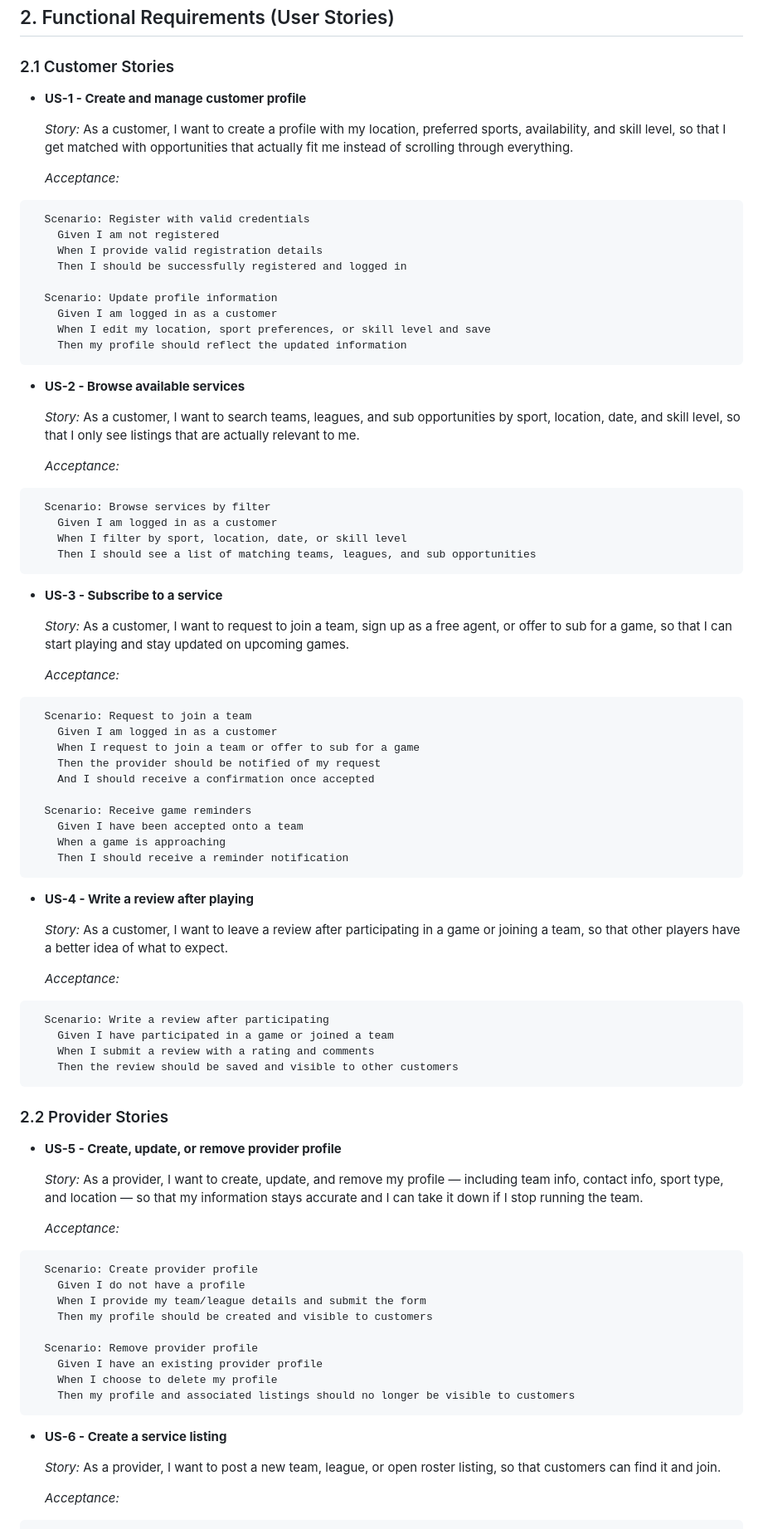
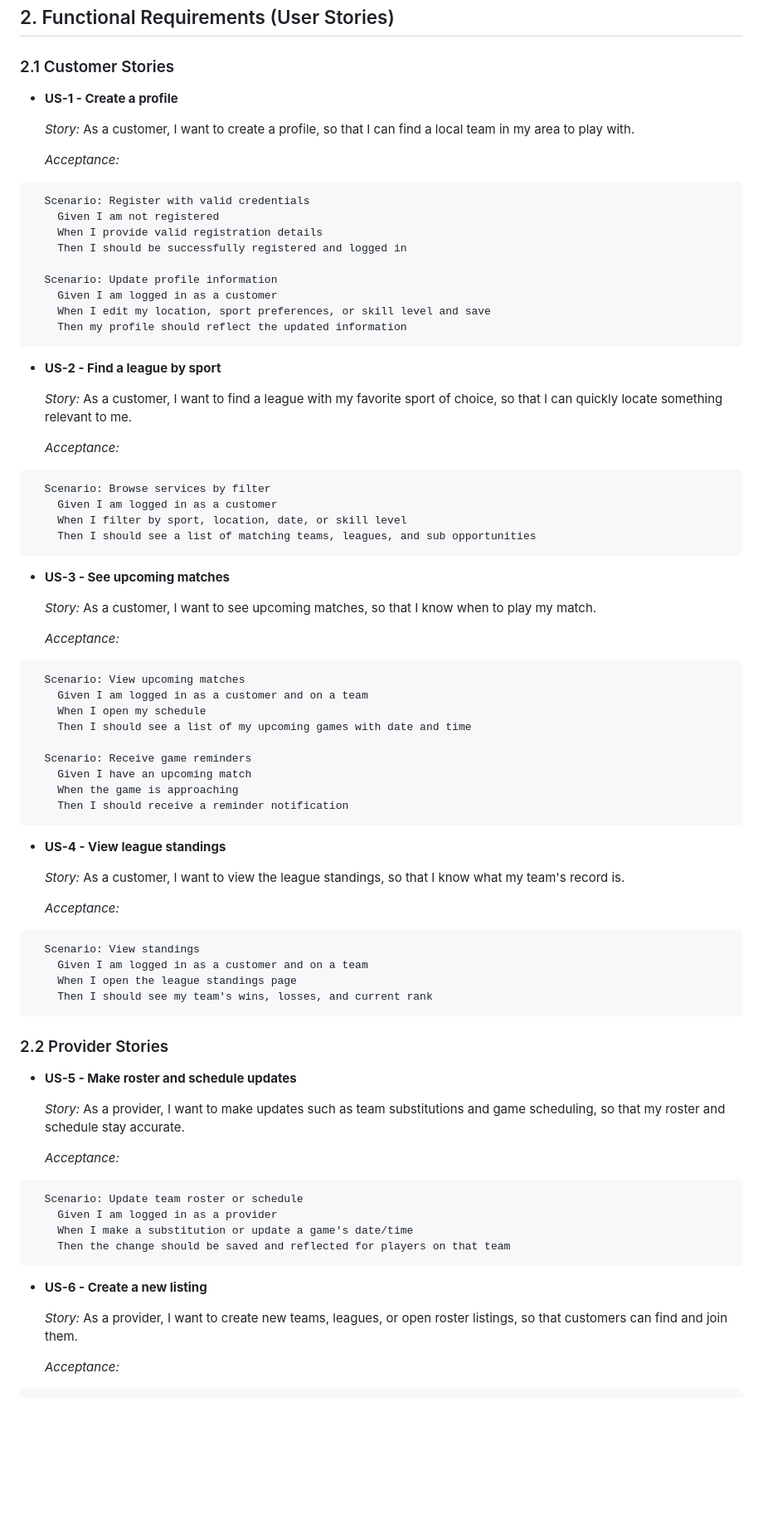
Before and after one commit to Amariiscool1234/su-team6, a Markdown page: LeagueFinder.md, the part around one of its changes. Shown at 83% size. GitHub-like rendering; blank space fills up the shorter version.

Commit message:
add the fixes to the leaguefinder srs

````diff
--- a/LeagueFinder.md
+++ b/LeagueFinder.md
@@ -43,9 +43,9 @@
 ## 2. Functional Requirements (User Stories)
 
 ### 2.1 Customer Stories
-- **US-1 - Create and manage customer profile**
+- **US-1 - Create a profile**
 
-  _Story:_ As a customer, I want to create a profile with my location, preferred sports, availability, and skill level, so that I get matched with opportunities that actually fit me instead of scrolling through everything.
+  _Story:_ As a customer, I want to create a profile, so that I can find a local team in my area to play with.
 
   _Acceptance:_
 ```gherkin
@@ -60,9 +60,9 @@
     Then my profile should reflect the updated information
 ```
 
-- **US-2 - Browse available services**
+- **US-2 - Find a league by sport**
 
-  _Story:_ As a customer, I want to search teams, leagues, and sub opportunities by sport, location, date, and skill level, so that I only see listings that are actually relevant to me.
+  _Story:_ As a customer, I want to find a league with my favorite sport of choice, so that I can quickly locate something relevant to me.
 
   _Acceptance:_
 ```gherkin
@@ -72,58 +72,52 @@
     Then I should see a list of matching teams, leagues, and sub opportunities
 ```
 
-- **US-3 - Subscribe to a service**
+- **US-3 - See upcoming matches**
 
-  _Story:_ As a customer, I want to request to join a team, sign up as a free agent, or offer to sub for a game, so that I can start playing and stay updated on upcoming games.
+  _Story:_ As a customer, I want to see upcoming matches, so that I know when to play my match.
 
   _Acceptance:_
 ```gherkin
-  Scenario: Request to join a team
-    Given I am logged in as a customer
-    When I request to join a team or offer to sub for a game
-    Then the provider should be notified of my request
-    And I should receive a confirmation once accepted
+  Scenario: View upcoming matches
+    Given I am logged in as a customer and on a team
+    When I open my schedule
+    Then I should see a list of my upcoming games with date and time
 
   Scenario: Receive game reminders
-    Given I have been accepted onto a team
-    When a game is approaching
+    Given I have an upcoming match
+    When the game is approaching
     Then I should receive a reminder notification
 ```
 
-- **US-4 - Write a review after playing**
+- **US-4 - View league standings**
 
-  _Story:_ As a customer, I want to leave a review after participating in a game or joining a team, so that other players have a better idea of what to expect.
+  _Story:_ As a customer, I want to view the league standings, so that I know what my team's record is.
 
   _Acceptance:_
 ```gherkin
-  Scenario: Write a review after participating
-    Given I have participated in a game or joined a team
-    When I submit a review with a rating and comments
-    Then the review should be saved and visible to other customers
+  Scenario: View standings
+    Given I am logged in as a customer and on a team
+    When I open the league standings page
+    Then I should see my team's wins, losses, and current rank
 ```
 
 ### 2.2 Provider Stories
 
-- **US-5 - Create, update, or remove provider profile**
+- **US-5 - Make roster and schedule updates**
 
-  _Story:_ As a provider, I want to create, update, and remove my profile — including team info, contact info, sport type, and location — so that my information stays accurate and I can take it down if I stop running the team.
+  _Story:_ As a provider, I want to make updates such as team substitutions and game scheduling, so that my roster and schedule stay accurate.
 
   _Acceptance:_
 ```gherkin
-  Scenario: Create provider profile
-    Given I do not have a profile
-    When I provide my team/league details and submit the form
-    Then my profile should be created and visible to customers
-
-  Scenario: Remove provider profile
-    Given I have an existing provider profile
-    When I choose to delete my profile
-    Then my profile and associated listings should no longer be visible to customers
+  Scenario: Update team roster or schedule
+    Given I am logged in as a provider
+    When I make a substitution or update a game's date/time
+    Then the change should be saved and reflected for players on that team
 ```
 
-- **US-6 - Create a service listing**
+- **US-6 - Create a new listing**
 
-  _Story:_ As a provider, I want to post a new team, league, or open roster listing, so that customers can find it and join.
+  _Story:_ As a provider, I want to create new teams, leagues, or open roster listings, so that customers can find and join them.
 
   _Acceptance:_
 ```gherkin
````
Also changed, not shown: other parts of LeagueFinder.md (+1 -12 lines).
